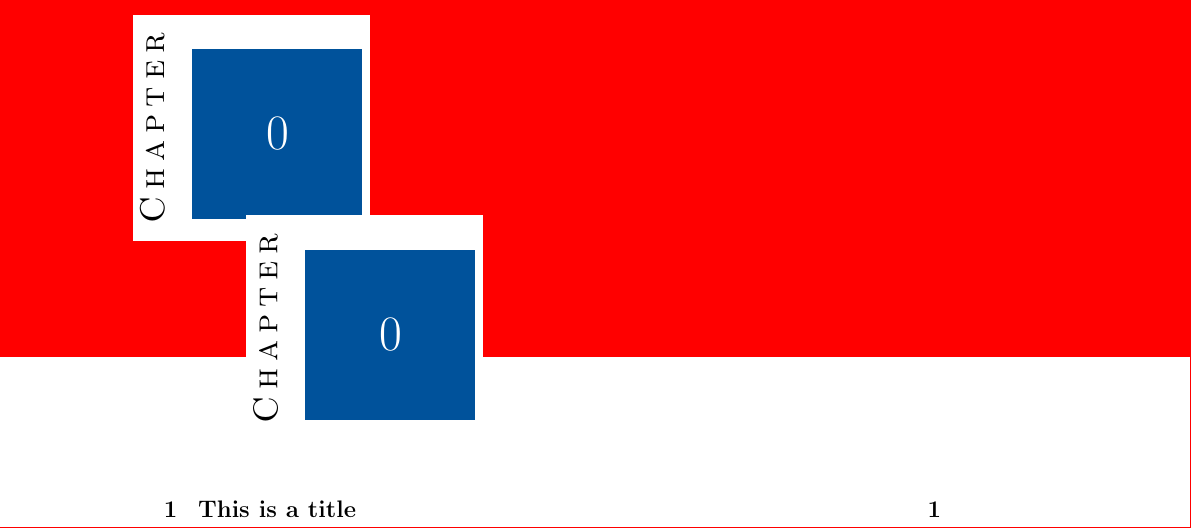
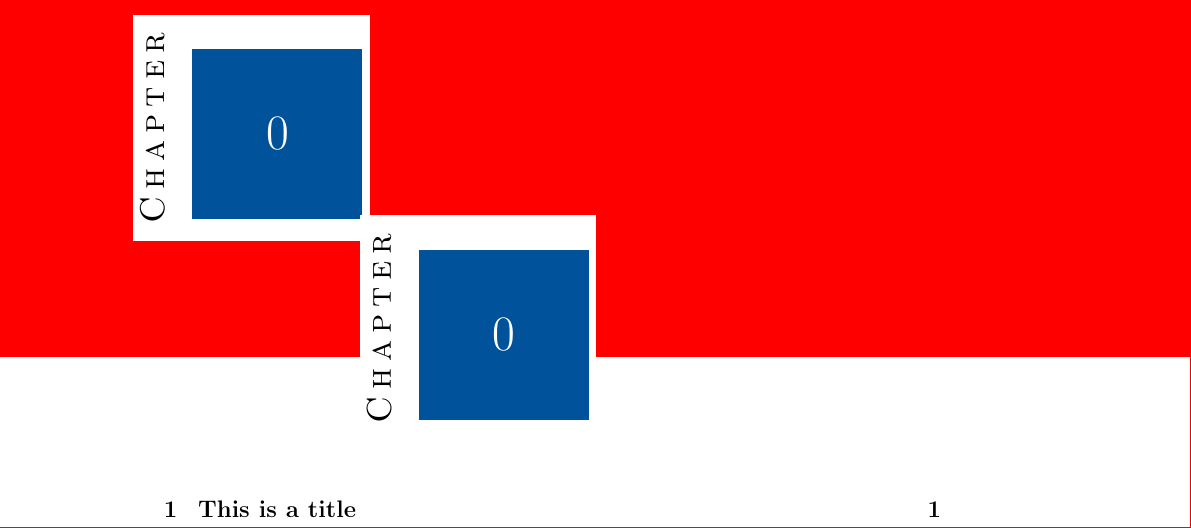
Before and after one commit to skyme5/tex-template-chapter-v0, a LaTeX book (main.tex): part of page 3 of 6, cut so that both start at the same text. Compiled offline with pdfLaTeX.

Commit message:
auto-commit before build

```diff
--- a/main.tex
+++ b/main.tex
@@ -39,7 +39,7 @@
 		}}
 	};
 	\node[shape=rectangle, fill=white, minimum height=4cm, minimum width=4cm]
-	at (3.54, 0) {
+	at (5.54, 0) {
 		\rotatebox[origin=c]{90}{%
 			\normalfont\color{black}\Large%
 			\textls[180]{\textsc{\chaptertitlename}}%
```
Also changed, not shown: main.pdf, 2 other files.
